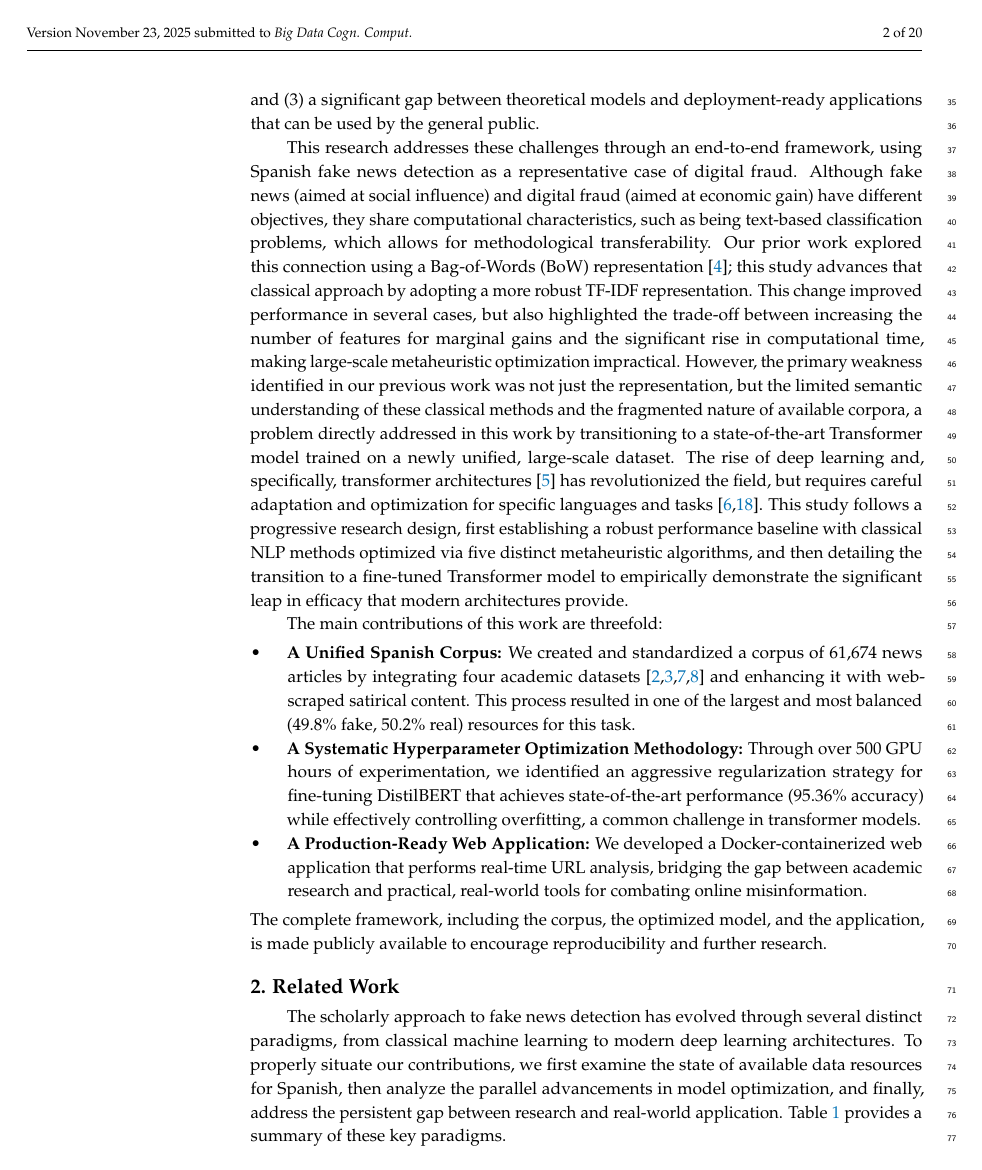
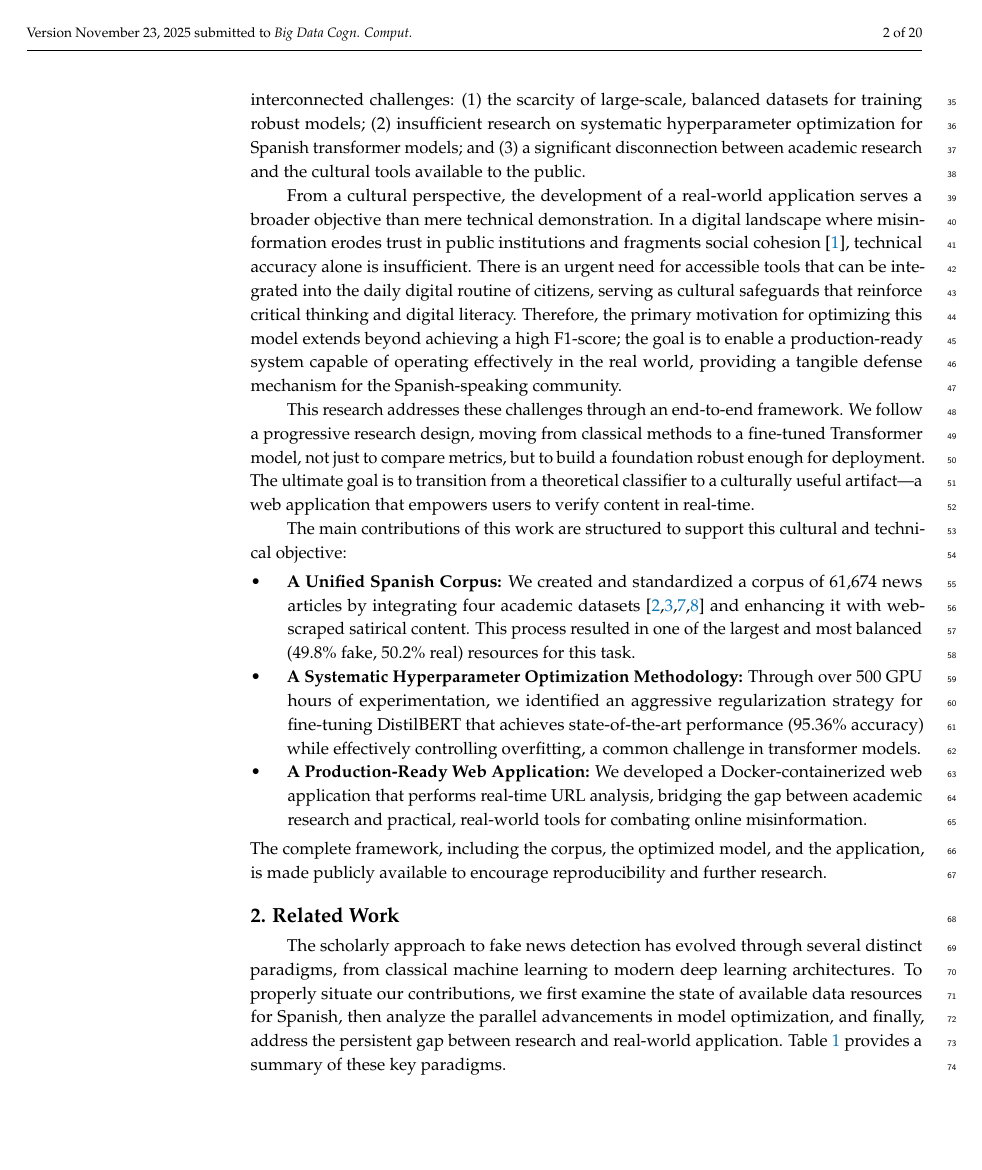
Before and after one commit to gabrielhuav/Spanish-FakeNews-Detection-App, a LaTeX paper (MDPI_template/MDPI_template/template.tex): page 2 of 20. Compiled offline with pdfLaTeX.

Commit message:
Add cultural motivation
Comment:
"Unfortunately, however, the article does not focus on the reason or why the model has been optimized, but on the performance of the model itself, so the first observation is necessary to focus on the cultural objective for which the "Real-word application" was designed and developed. Neither in the abstract nor in the introduction this focuse has been developed or declared, while it is necessary to motivate readers by explaining what issues the model and the application are usefull for, from a cultural point of view."
Solution:
Updated the abstract and introduction to emphasize the cultural and practical significance of Spanish fake news detection, highlighting the need for real-world tools and the broader societal impact. Clarified the research motivation, refined the description of challenges, and restructured the main contributions to align with both technical and cultural objectives.

```diff
--- a/MDPI_template/MDPI_template/template.tex
+++ b/MDPI_template/MDPI_template/template.tex
@@ -57,7 +57,7 @@ $^{1}$ \quad Department of Systems, Autonomous Metropolitan University (UAM), Az
 
 %=================================================================
 % Abstract
-\abstract{The detection of fake news in Spanish is hampered by a scarcity of large-scale datasets and a gap between research models and practical applications. This paper introduces a comprehensive framework to address these challenges. First, we developed a unified Spanish news corpus of 61,674 articles by integrating four academic datasets with web-scraped satirical content, achieving a highly balanced distribution (49.8\% fake). This resource is one of the largest available for Spanish misinformation research. Second, through a systematic fine-tuning process involving over 500 GPU hours, we optimized a DistilBERT model. Our findings reveal that a rigorous regularization strategy—combining an ultra-low learning rate ($5 \times 10^{-6}$), high dropout (0.7), and strong L2 regularization (0.5)—was crucial to control overfitting, achieving 95.36\% accuracy while maintaining a generalization gap below 0.058. Finally, the optimized model was deployed in a Docker-containerized web application for real-time URL analysis, demonstrating its viability for detecting online misinformation. Our approach demonstrates a 23.33 percentage point improvement over classical metaheuristic-optimized methods, confirming the superiority of fine-tuned transformers for this task. The complete framework is publicly available.}
+\abstract{The digital ecosystem of the Spanish-speaking world is increasingly compromised by disinformation, threatening not only information integrity but also the cultural and democratic health of its societies. Addressing this challenge requires more than theoretical models; it demands practical tools adapted to the specific linguistic and cultural nuances of the region. This paper introduces a comprehensive framework designed to bridge the gap between research models and practical applications. First, we developed a unified Spanish news corpus of 61,674 articles by integrating four academic datasets with web-scraped satirical content, achieving a highly balanced distribution (49.8\% fake). This resource is one of the largest available for Spanish misinformation research. Second, through a systematic fine-tuning process involving over 500 GPU hours, we optimized a DistilBERT model. Our findings reveal that a rigorous regularization strategy—combining an ultra-low learning rate ($5 \times 10^{-6}$), high dropout (0.7), and strong L2 regularization (0.5)—was crucial to control overfitting, achieving 95.36\% accuracy while maintaining a generalization gap below 0.058. Finally, the optimized model was deployed in a Docker-containerized web application for real-time URL analysis, demonstrating its viability as a tool to empower users in detecting online misinformation. Our approach demonstrates a 23.33 percentage point improvement over classical metaheuristic-optimized methods, confirming the superiority of fine-tuned transformers for this task. The complete framework is publicly available.}
 
 % Keywords
 \keyword{fake news detection; Spanish NLP; BERT; DistilBERT; fine-tuning; hyperparameter optimization; transformer models; LLM; NLP benchmark; metaheuristic algorithms; real-world deployment; digital fraud prevention}
@@ -68,11 +68,13 @@ $^{1}$ \quad Department of Systems, Autonomous Metropolitan University (UAM), Az
 
 %%%%%%%%%%%%%%%%%%%%%%%%%%%%%%%%%%%%%%%%%%
 \section{Introduction}
-The proliferation of digital misinformation represents a critical threat to information integrity \citep{bondielli2019survey}. In recent years, the rapid expansion of the internet has transformed how millions of people consume information, with social media and digital platforms becoming primary news sources. However, this growth has been accompanied by a surge in deceptive content, ranging from politically motivated fake news to fraudulent schemes such as phishing sites mimicking popular e-commerce platforms and investment scams. This phenomenon disproportionately affects vulnerable demographics, particularly older adults and individuals with lower digital literacy, who are often targeted by these sophisticated digital frauds. With over 500 million native speakers, the Spanish-speaking world is particularly exposed to these risks, yet it remains significantly underserved by the scientific community compared to English \citep{posadas2019detection, acosta2019construccion}. This technological gap is defined by three interconnected challenges: (1) the scarcity of large-scale, balanced datasets for training robust models; (2) insufficient research on systematic hyperparameter optimization for Spanish transformer models, which often leads to suboptimal performance or overfitting; and (3) a significant gap between theoretical models and deployment-ready applications that can be used by the general public.
+The proliferation of digital misinformation represents a critical threat to information integrity \citep{bondielli2019survey}. In recent years, the rapid expansion of the internet has transformed how millions of people consume information, with social media and digital platforms becoming primary news sources. However, this growth has been accompanied by a surge in deceptive content, ranging from politically motivated fake news to fraudulent schemes such as phishing sites mimicking popular e-commerce platforms and investment scams. This phenomenon disproportionately affects vulnerable demographics, particularly older adults and individuals with lower digital literacy, who are often targeted by these sophisticated digital frauds. With over 500 million native speakers, the Spanish-speaking world is particularly exposed to these risks, yet it remains significantly underserved by the scientific community compared to English \citep{posadas2019detection, acosta2019construccion}. This technological gap is defined by three interconnected challenges: (1) the scarcity of large-scale, balanced datasets for training robust models; (2) insufficient research on systematic hyperparameter optimization for Spanish transformer models; and (3) a significant disconnection between academic research and the cultural tools available to the public.
 
-This research addresses these challenges through an end-to-end framework, using Spanish fake news detection as a representative case of digital fraud. Although fake news (aimed at social influence) and digital fraud (aimed at economic gain) have different objectives, they share computational characteristics, such as being text-based classification problems, which allows for methodological transferability. Our prior work explored this connection using a Bag-of-Words (BoW) representation \citep{hurtado2024calibracion}; this study advances that classical approach by adopting a more robust TF-IDF representation. This change improved performance in several cases, but also highlighted the trade-off between increasing the number of features for marginal gains and the significant rise in computational time, making large-scale metaheuristic optimization impractical. However, the primary weakness identified in our previous work was not just the representation, but the limited semantic understanding of these classical methods and the fragmented nature of available corpora, a problem directly addressed in this work by transitioning to a state-of-the-art Transformer model trained on a newly unified, large-scale dataset. The rise of deep learning and, specifically, transformer architectures \citep{vaswani2017attention} has revolutionized the field, but requires careful adaptation and optimization for specific languages and tasks \citep{hu2022deep, garcia2024fake}. This study follows a progressive research design, first establishing a robust performance baseline with classical NLP methods optimized via five distinct metaheuristic algorithms, and then detailing the transition to a fine-tuned Transformer model to empirically demonstrate the significant leap in efficacy that modern architectures provide.
+From a cultural perspective, the development of a real-world application serves a broader objective than mere technical demonstration. In a digital landscape where misinformation erodes trust in public institutions and fragments social cohesion \citep{bondielli2019survey}, technical accuracy alone is insufficient. There is an urgent need for accessible tools that can be integrated into the daily digital routine of citizens, serving as cultural safeguards that reinforce critical thinking and digital literacy. Therefore, the primary motivation for optimizing this model extends beyond achieving a high F1-score; the goal is to enable a production-ready system capable of operating effectively in the real world, providing a tangible defense mechanism for the Spanish-speaking community.
 
-The main contributions of this work are threefold:
+This research addresses these challenges through an end-to-end framework. We follow a progressive research design, moving from classical methods to a fine-tuned Transformer model, not just to compare metrics, but to build a foundation robust enough for deployment. The ultimate goal is to transition from a theoretical classifier to a culturally useful artifact—a web application that empowers users to verify content in real-time.
+
+The main contributions of this work are structured to support this cultural and technical objective:
 \begin{itemize}
     \item \textbf{A Unified Spanish Corpus:} We created and standardized a corpus of 61,674 news articles by integrating four academic datasets \citep{posadas2019detection, acosta2019construccion, blanco2024enhancing, tretiakov2022detection} and enhancing it with web-scraped satirical content. This process resulted in one of the largest and most balanced (49.8\% fake, 50.2\% real) resources for this task.
     \item \textbf{A Systematic Hyperparameter Optimization Methodology:} Through over 500 GPU hours of experimentation, we identified an aggressive regularization strategy for fine-tuning DistilBERT that achieves state-of-the-art performance (95.36\% accuracy) while effectively controlling overfitting, a common challenge in transformer models.
```
Also changed, not shown: MDPI_template/MDPI_template/template.pdf, MDPI_template/MDPI_template/template.tex (4 more changed lines).
